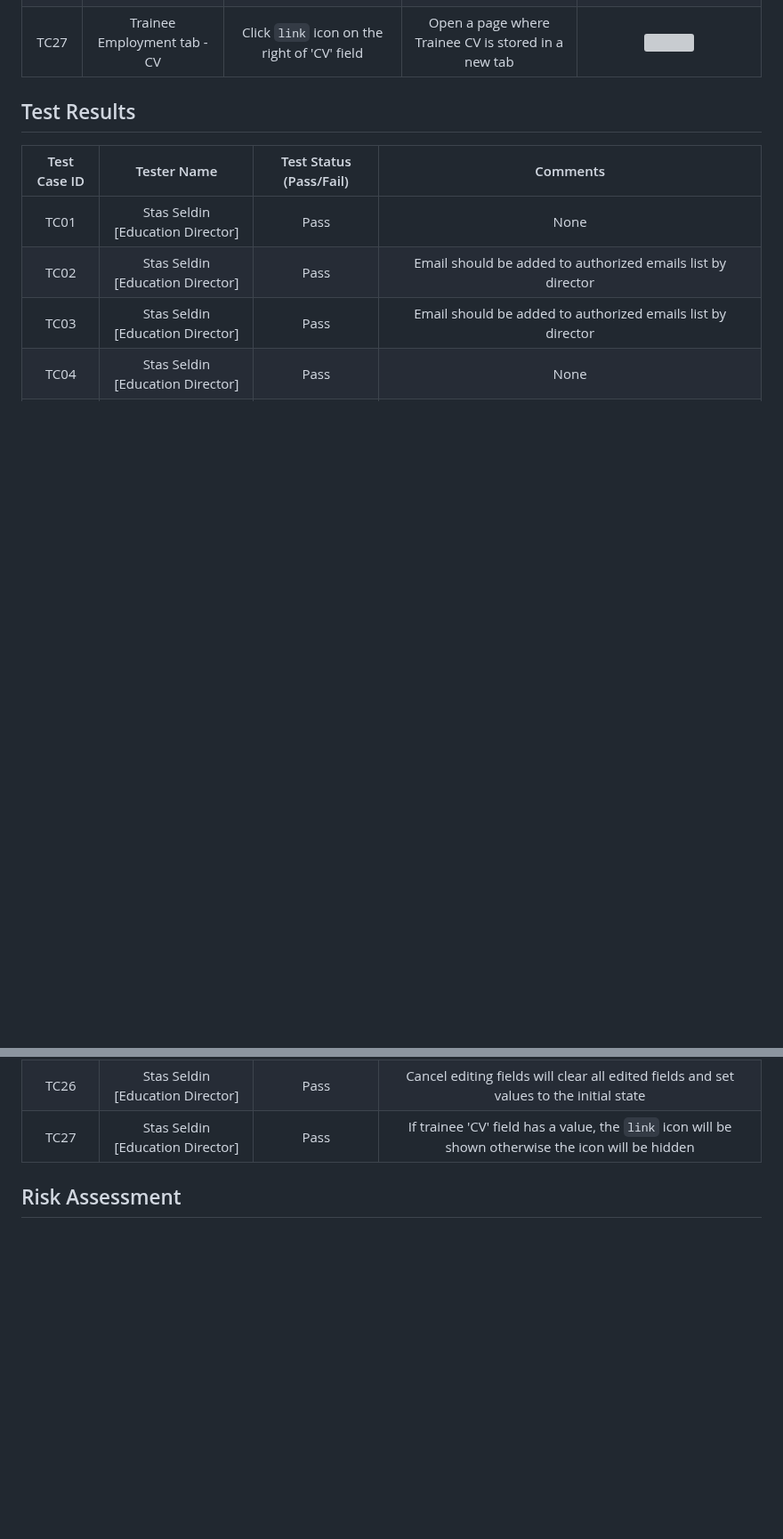
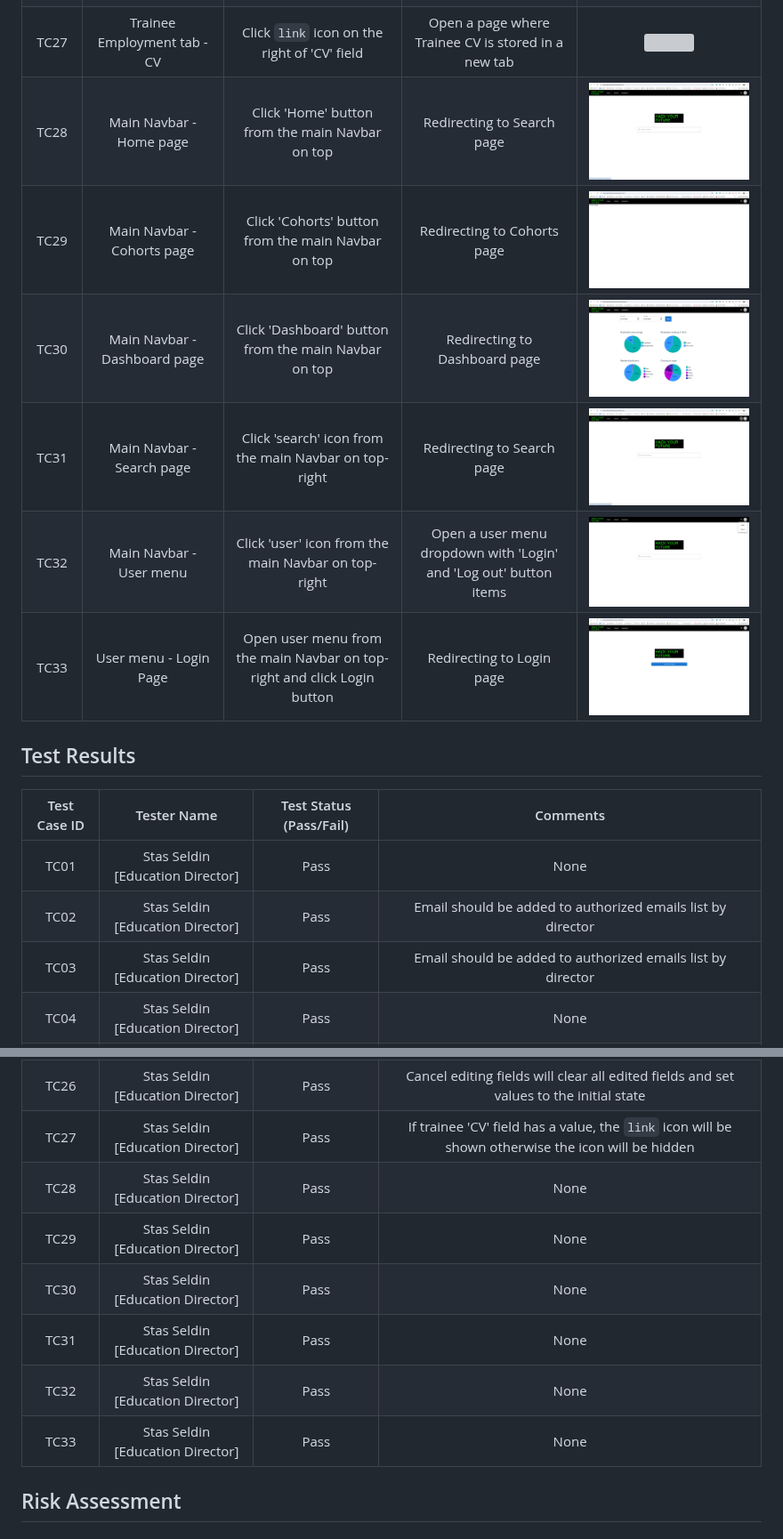
Before and after one commit to HackYourFuture/dojo, a Markdown page: docs/markdown/TESTING.md, 2 parts joined by grey strips. Shown at 89% size. GitHub-like rendering; pictures changed too: docs/assets/TC28.png (added), docs/assets/TC29.png (added), docs/assets/TC30.png (added); blank space fills up the shorter version; grey boxes are pictures that could not be loaded.

Commit message:
Add Main navbar pages test cases & results.

```diff
--- a/docs/markdown/TESTING.md
+++ b/docs/markdown/TESTING.md
@@ -64,6 +64,12 @@ UAT testing was done per PR by Project team and Education Director to validate t
 |     TC25     |         Trainee Employment tab - Edit functionality         |                                Click 'Edit profile' button in Employment page                                 |     Change all inputs from `readonly` to `outlined` (Edited) inputs and show 'Save' & 'Cancel' buttons      | [<img src="../assets/TC25.png" style="max-width: 100%; max-height: 400px">](../assets/TC25.png) |
 |     TC26     |        Trainee Employment tab - Cancel functionality        |                      Edit some trainee info in Employment page and click 'Cancel' button                      | Inputs will be back to `readonly` view and the edited fields will be back to origin state (before editing)  | [<img src="../assets/TC26.png" style="max-width: 100%; max-height: 400px">](../assets/TC26.png) |
 |     TC27     |                 Trainee Employment tab - CV                 |                                 Click `link` icon on the right of 'CV' field                                  |                             Open a page where Trainee CV is stored in a new tab                             | [<img src="../assets/TC27.png" style="max-width: 100%; max-height: 400px">](../assets/TC27.png) |
+|     TC28     |                   Main Navbar - Home page                   |                                Click 'Home' button from the main Navbar on top                                |                                         Redirecting to Search page                                          | [<img src="../assets/TC28.png" style="max-width: 100%; max-height: 400px">](../assets/TC28.png) |
+|     TC29     |                 Main Navbar - Cohorts page                  |                              Click 'Cohorts' button from the main Navbar on top                               |                                         Redirecting to Cohorts page                                         | [<img src="../assets/TC29.png" style="max-width: 100%; max-height: 400px">](../assets/TC29.png) |
+|     TC30     |                Main Navbar - Dashboard page                 |                             Click 'Dashboard' button from the main Navbar on top                              |                                        Redirecting to Dashboard page                                        | [<img src="../assets/TC30.png" style="max-width: 100%; max-height: 400px">](../assets/TC30.png) |
+|     TC31     |                  Main Navbar - Search page                  |                             Click 'search' icon from the main Navbar on top-right                             |                                         Redirecting to Search page                                          | [<img src="../assets/TC31.png" style="max-width: 100%; max-height: 400px">](../assets/TC31.png) |
+|     TC32     |                   Main Navbar - User menu                   |                              Click 'user' icon from the main Navbar on top-right                              |                      Open a user menu dropdown with 'Login' and 'Log out' button items                      | [<img src="../assets/TC32.png" style="max-width: 100%; max-height: 400px">](../assets/TC32.png) |
+|     TC33     |                   User menu - Login Page                    |                    Open user menu from the main Navbar on top-right and click Login button                    |                                          Redirecting to Login page                                          | [<img src="../assets/TC33.png" style="max-width: 100%; max-height: 400px">](../assets/TC33.png) |
 
 ## Test Results
 
@@ -96,6 +102,12 @@ UAT testing was done per PR by Project team and Education Director to validate t
 |     TC25     | Stas Seldin [Education Director] |          Pass           |                                   CV input is a link to where CV is stored                                    |
 |     TC26     | Stas Seldin [Education Director] |          Pass           |            Cancel editing fields will clear all edited fields and set values to the initial state             |
 |     TC27     | Stas Seldin [Education Director] |          Pass           |      If trainee 'CV' field has a value, the `link` icon will be shown otherwise the icon will be hidden       |
+|     TC28     | Stas Seldin [Education Director] |          Pass           |                                                     None                                                      |
+|     TC29     | Stas Seldin [Education Director] |          Pass           |                                                     None                                                      |
+|     TC30     | Stas Seldin [Education Director] |          Pass           |                                                     None                                                      |
+|     TC31     | Stas Seldin [Education Director] |          Pass           |                                                     None                                                      |
+|     TC32     | Stas Seldin [Education Director] |          Pass           |                                                     None                                                      |
+|     TC33     | Stas Seldin [Education Director] |          Pass           |                                                     None                                                      |
 
 ## Risk Assessment
 
```
